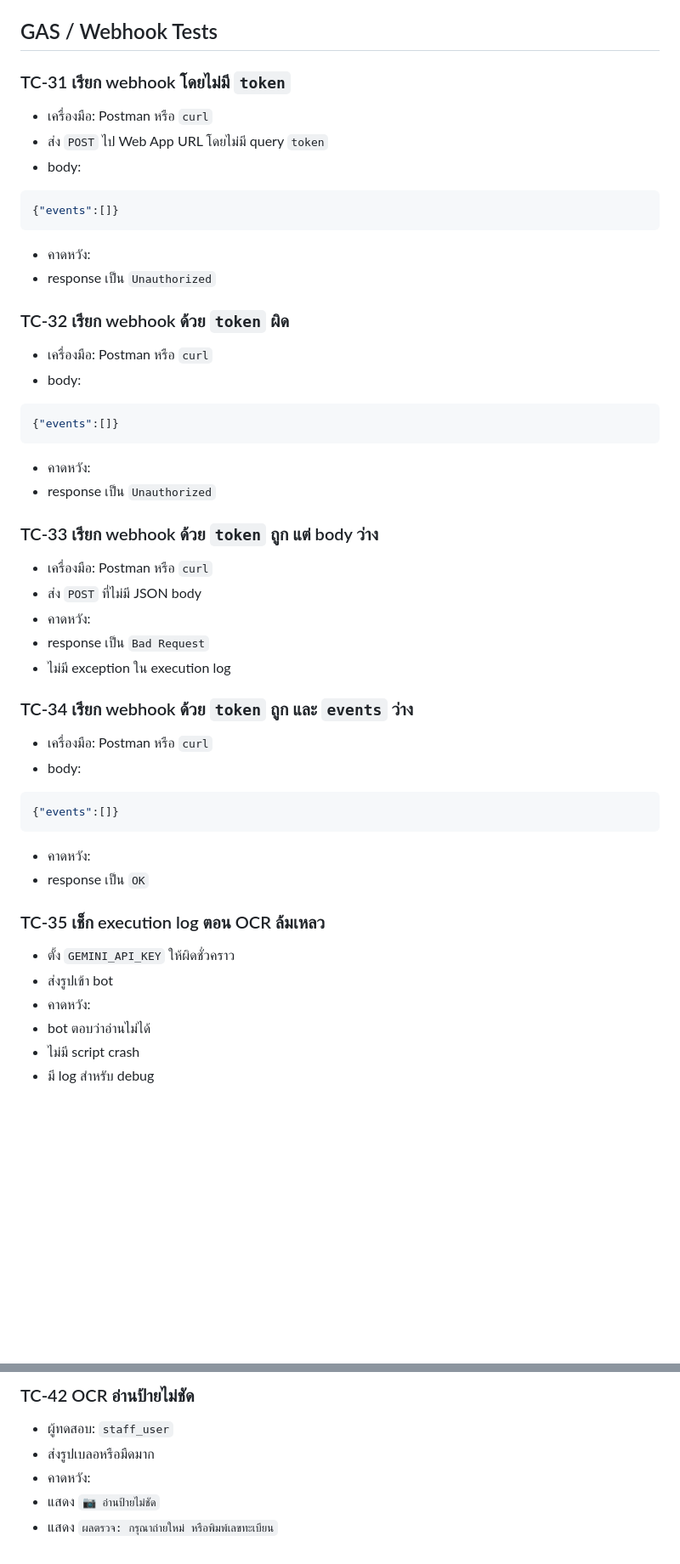
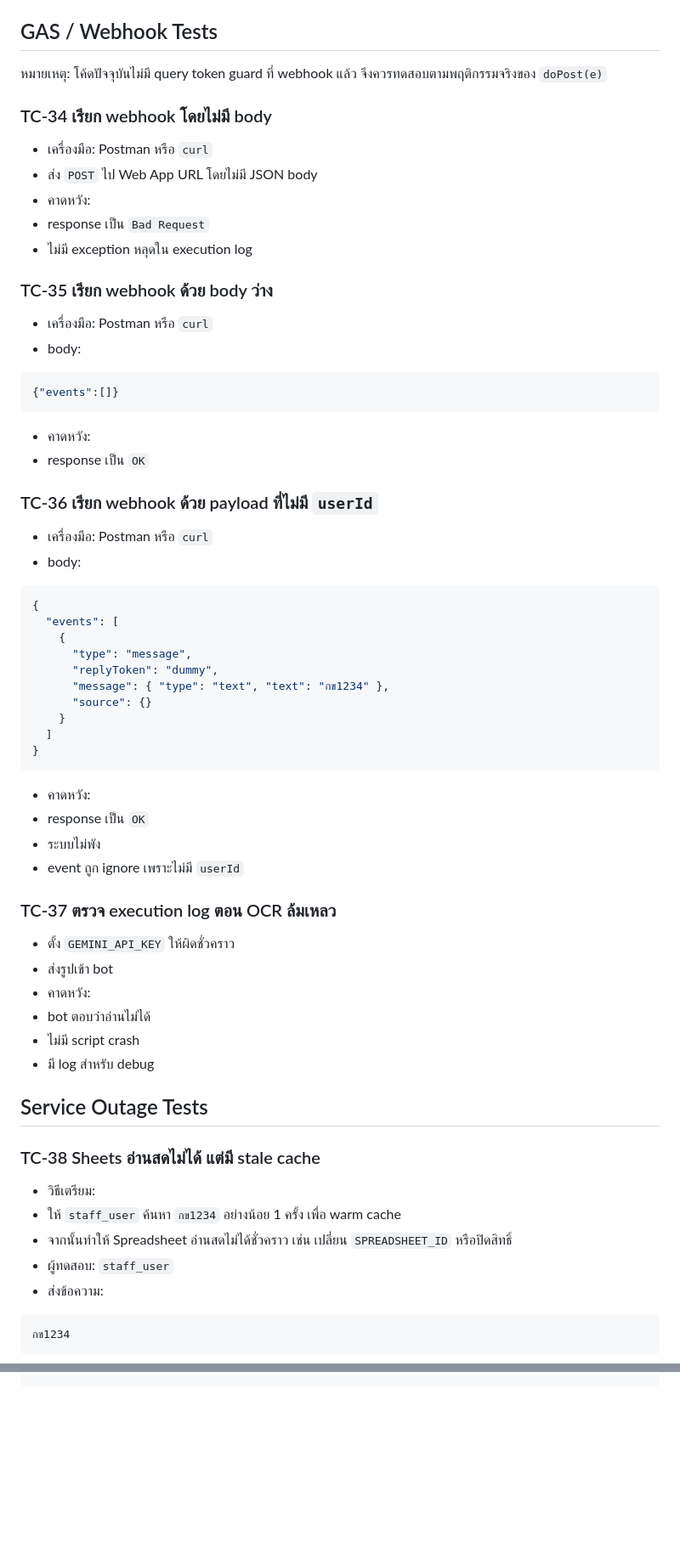
Before and after one commit to triphopy/village_vehicle_koolpuntville10, a Markdown page: TEST_CASES.md, 2 parts joined by grey strips. Shown at 85% size. Drawn GitHub-style; blank space fills up the shorter version.

Commit message:
Refresh test cases for current flows

````diff
--- a/TEST_CASES.md
+++ b/TEST_CASES.md
@@ -387,40 +439,17 @@ PLATE       BRAND   MODEL   COLOR   HOUSE    OWNER   STATUS
 
 ## GAS / Webhook Tests
 
-### TC-31 เรียก webhook โดยไม่มี `token`
+หมายเหตุ: โค้ดปัจจุบันไม่มี query token guard ที่ webhook แล้ว จึงควรทดสอบตามพฤติกรรมจริงของ `doPost(e)`
+
+### TC-34 เรียก webhook โดยไม่มี body
 
 - เครื่องมือ: Postman หรือ `curl`
-- ส่ง `POST` ไป Web App URL โดยไม่มี query `token`
-- body:
-
-```json
-{"events":[]}
-```
-
-- คาดหวัง:
-- response เป็น `Unauthorized`
-
-### TC-32 เรียก webhook ด้วย `token` ผิด
-
-- เครื่องมือ: Postman หรือ `curl`
-- body:
-
-```json
-{"events":[]}
-```
-
-- คาดหวัง:
-- response เป็น `Unauthorized`
-
-### TC-33 เรียก webhook ด้วย `token` ถูก แต่ body ว่าง
-
-- เครื่องมือ: Postman หรือ `curl`
-- ส่ง `POST` ที่ไม่มี JSON body
+- ส่ง `POST` ไป Web App URL โดยไม่มี JSON body
 - คาดหวัง:
 - response เป็น `Bad Request`
-- ไม่มี exception ใน execution log
+- ไม่มี exception หลุดใน execution log
 
-### TC-34 เรียก webhook ด้วย `token` ถูก และ `events` ว่าง
+### TC-35 เรียก webhook ด้วย body ว่าง
 
 - เครื่องมือ: Postman หรือ `curl`
 - body:
@@ -432,7 +461,30 @@ PLATE       BRAND   MODEL   COLOR   HOUSE    OWNER   STATUS
 - คาดหวัง:
 - response เป็น `OK`
 
-### TC-35 เช็ก execution log ตอน OCR ล้มเหลว
+### TC-36 เรียก webhook ด้วย payload ที่ไม่มี `userId`
+
+- เครื่องมือ: Postman หรือ `curl`
+- body:
+
+```json
+{
+  "events": [
+    {
+      "type": "message",
+      "replyToken": "dummy",
+      "message": { "type": "text", "text": "กข1234" },
+      "source": {}
+    }
+  ]
+}
+```
+
+- คาดหวัง:
+- response เป็น `OK`
+- ระบบไม่พัง
+- event ถูก ignore เพราะไม่มี `userId`
+
+### TC-37 ตรวจ execution log ตอน OCR ล้มเหลว
 
 - ตั้ง `GEMINI_API_KEY` ให้ผิดชั่วคราว
 - ส่งรูปเข้า bot
@@ -440,3 +492,18 @@ PLATE       BRAND   MODEL   COLOR   HOUSE    OWNER   STATUS
 - bot ตอบว่าอ่านไม่ได้
 - ไม่มี script crash
 - มี log สำหรับ debug
+
+## Service Outage Tests
+
+### TC-38 Sheets อ่านสดไม่ได้ แต่มี stale cache
+
+- วิธีเตรียม:
+- ให้ `staff_user` ค้นหา `กข1234` อย่างน้อย 1 ครั้ง เพื่อ warm cache
+- จากนั้นทำให้ Spreadsheet อ่านสดไม่ได้ชั่วคราว เช่น เปลี่ยน `SPREADSHEET_ID` หรือปิดสิทธิ์
+- ผู้ทดสอบ: `staff_user`
+- ส่งข้อความ:
+
+```text
+กข1234
+```
+
@@ -523,7 +605,0 @@ curl -X POST "<WEB_APP_URL>" ^
-### TC-42 OCR อ่านป้ายไม่ชัด
-
-- ผู้ทดสอบ: `staff_user`
-- ส่งรูปเบลอหรือมืดมาก
-- คาดหวัง:
-- แสดง `📷 อ่านป้ายไม่ชัด`
-- แสดง `ผลตรวจ: กรุณาถ่ายใหม่ หรือพิมพ์เลขทะเบียน`
````
Also changed, not shown: other parts of TEST_CASES.md (+198 -130 lines).
